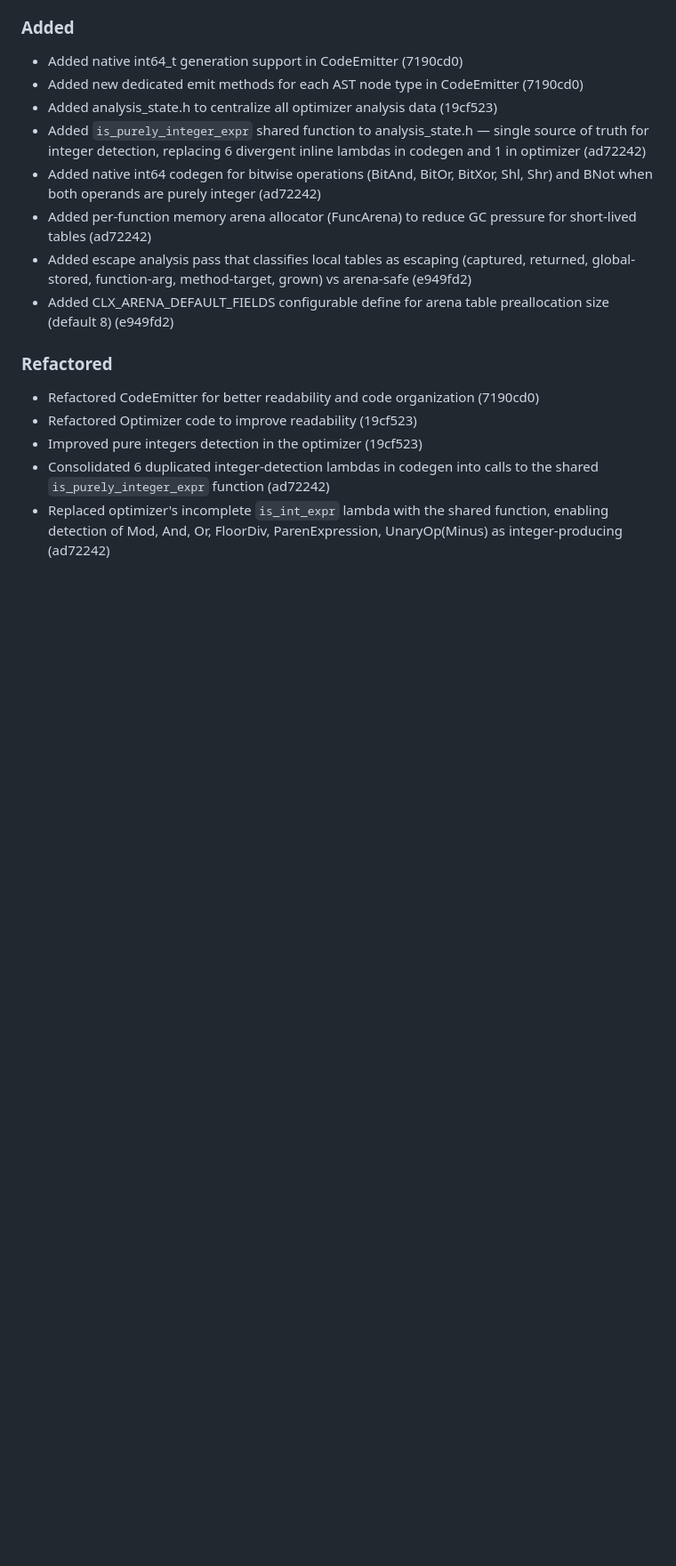
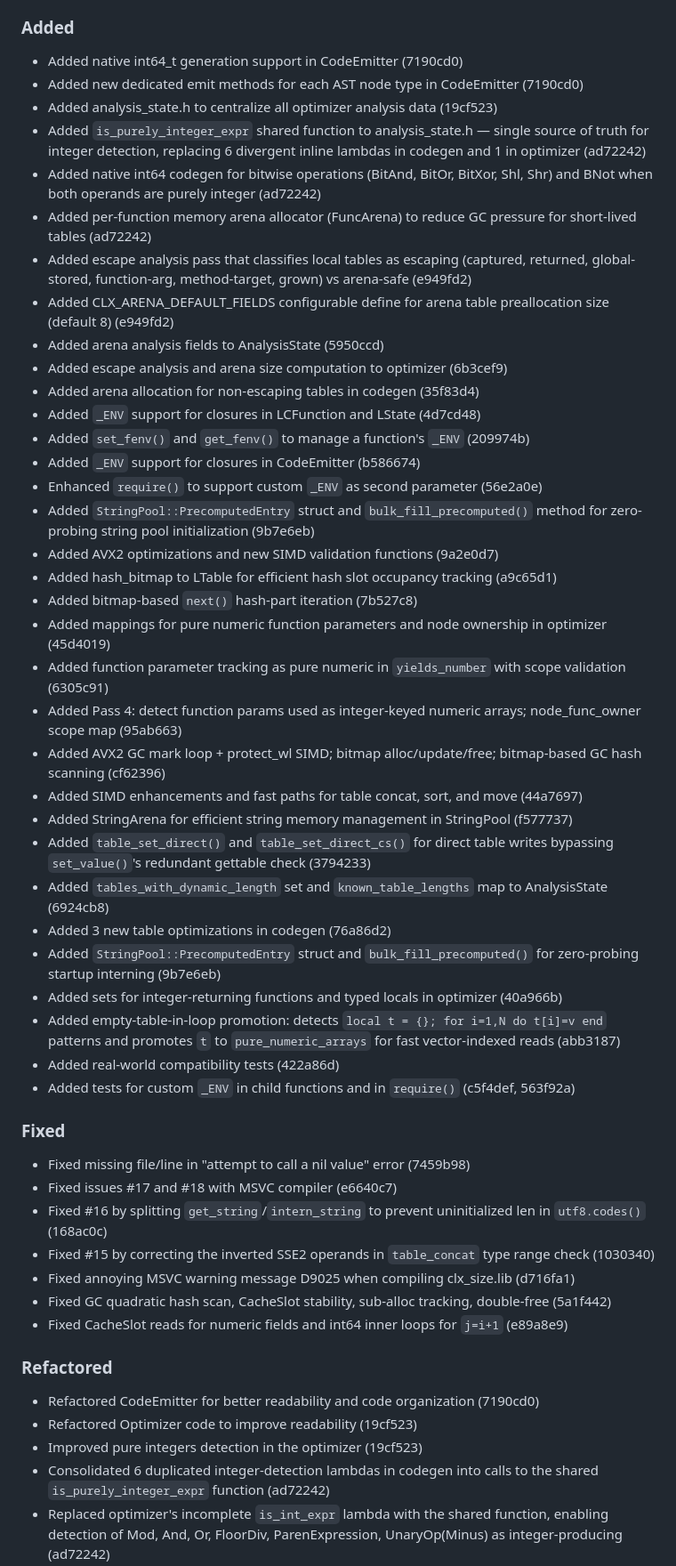
Before and after one commit to samyeyo/clx, a Markdown page: CHANGELOG.md, the part around one of its changes. Shown at 89% size. Rendered like a GitHub page; blank space fills up the shorter version.

Commit message:
changelog: Update entries for recent fix, optimizations and enhancements

```diff
--- a/CHANGELOG.md
+++ b/CHANGELOG.md
@@ -30,6 +37,41 @@ The format is loosely based on Keep a Changelog and the project follows Semantic
 * Added per-function memory arena allocator (FuncArena) to reduce GC pressure for short-lived tables (ad72242)
 * Added escape analysis pass that classifies local tables as escaping (captured, returned, global-stored, function-arg, method-target, grown) vs arena-safe (e949fd2)
 * Added CLX_ARENA_DEFAULT_FIELDS configurable define for arena table preallocation size (default 8) (e949fd2)
+* Added arena analysis fields to AnalysisState (5950ccd)
+* Added escape analysis and arena size computation to optimizer (6b3cef9)
+* Added arena allocation for non-escaping tables in codegen (35f83d4)
+* Added `_ENV` support for closures in LCFunction and LState (4d7cd48)
+* Added `set_fenv()` and `get_fenv()` to manage a function's `_ENV` (209974b)
+* Added `_ENV` support for closures in CodeEmitter (b586674)
+* Enhanced `require()` to support custom `_ENV` as second parameter (56e2a0e)
+* Added `StringPool::PrecomputedEntry` struct and `bulk_fill_precomputed()` method for zero-probing string pool initialization (9b7e6eb)
+* Added AVX2 optimizations and new SIMD validation functions (9a2e0d7)
+* Added hash_bitmap to LTable for efficient hash slot occupancy tracking (a9c65d1)
+* Added bitmap-based `next()` hash-part iteration (7b527c8)
+* Added mappings for pure numeric function parameters and node ownership in optimizer (45d4019)
+* Added function parameter tracking as pure numeric in `yields_number` with scope validation (6305c91)
+* Added Pass 4: detect function params used as integer-keyed numeric arrays; node_func_owner scope map (95ab663)
+* Added AVX2 GC mark loop + protect_wl SIMD; bitmap alloc/update/free; bitmap-based GC hash scanning (cf62396)
+* Added SIMD enhancements and fast paths for table concat, sort, and move (44a7697)
+* Added StringArena for efficient string memory management in StringPool (f577737)
+* Added `table_set_direct()` and `table_set_direct_cs()` for direct table writes bypassing `set_value()`'s redundant gettable check (3794233)
+* Added `tables_with_dynamic_length` set and `known_table_lengths` map to AnalysisState (6924cb8)
+* Added 3 new table optimizations in codegen (76a86d2)
+* Added `StringPool::PrecomputedEntry` struct and `bulk_fill_precomputed()` for zero-probing startup interning (9b7e6eb)
+* Added sets for integer-returning functions and typed locals in optimizer (40a966b)
+* Added empty-table-in-loop promotion: detects `local t = {}; for i=1,N do t[i]=v end` patterns and promotes `t` to `pure_numeric_arrays` for fast vector-indexed reads (abb3187)
+* Added real-world compatibility tests (422a86d)
+* Added tests for custom `_ENV` in child functions and in `require()` (c5f4def, 563f92a)
+
+### Fixed
+
+* Fixed missing file/line in "attempt to call a nil value" error (7459b98)
+* Fixed issues #17 and #18 with MSVC compiler (e6640c7)
+* Fixed #16 by splitting `get_string`/`intern_string` to prevent uninitialized len in `utf8.codes()` (168ac0c)
+* Fixed #15 by correcting the inverted SSE2 operands in `table_concat` type range check (1030340)
+* Fixed annoying MSVC warning message D9025 when compiling clx_size.lib (d716fa1)
+* Fixed GC quadratic hash scan, CacheSlot stability, sub-alloc tracking, double-free (5a1f442)
+* Fixed CacheSlot reads for numeric fields and int64 inner loops for `j=i+1` (e89a8e9)
 
 ### Refactored
 
```
Also changed, not shown: other parts of CHANGELOG.md (+26 -0 lines).
